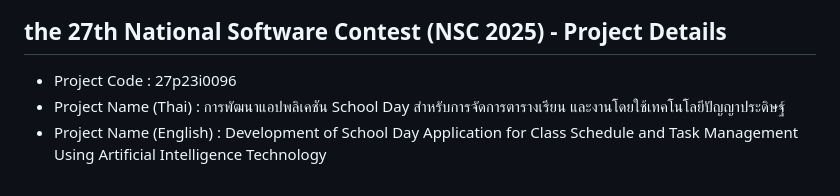
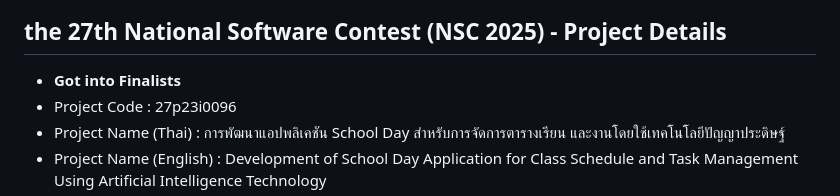
Before and after one commit to cybloxboi/School-Day, a Markdown page: README.md, the part around the change. GitHub-like rendering.

```diff
--- a/README.md
+++ b/README.md
@@ -6,6 +6,7 @@ Under the project **"Development of the School Day Application for Class Schedul
 ![App Thumbnail](assets/images/app_thumbnail.png)
 
 ## the 27th National Software Contest (NSC 2025) - Project Details
+- **Got into Finalists**
 - Project Code : 27p23i0096
 - Project Name (Thai) : การพัฒนาแอปพลิเคชัน School Day สำหรับการจัดการตารางเรียน และงานโดยใช้เทคโนโลยีปัญญาประดิษฐ์
 - Project Name (English) : Development of School Day Application for Class Schedule and Task Management Using Artificial Intelligence Technology
```
